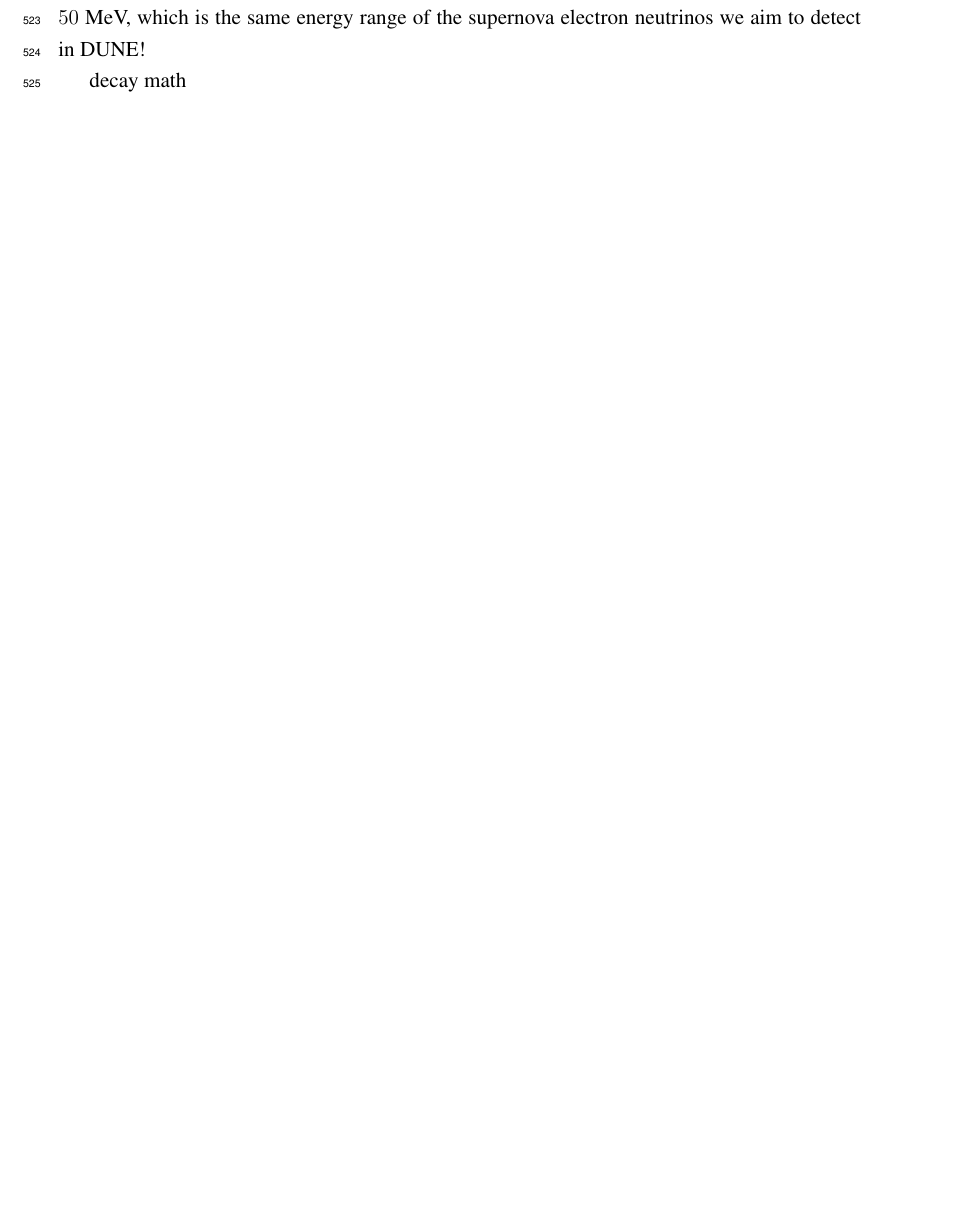
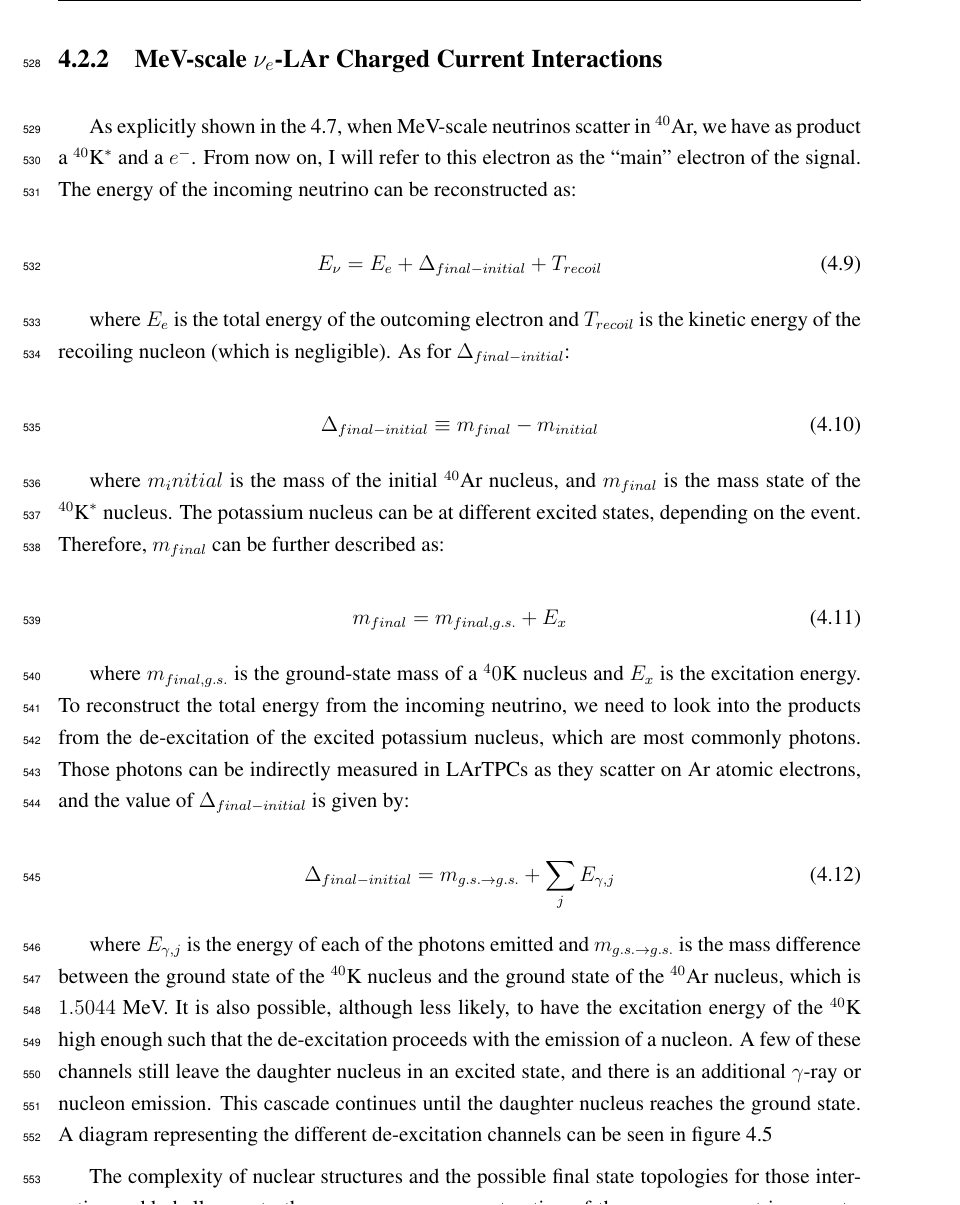
Before and after one commit to ohanabene/phd_thesis, a LaTeX thesis (main.tex, which reads Chapters/4.tex): part of page 45 of 59 before the commit and part of page 47 of 61 after it, cut at the place of the change, the shorter picture padded with empty space. Compiled offline with pdfLaTeX.

Commit message:
4.2, 4.3 partial

```diff
--- a/Chapters/4.tex
+++ b/Chapters/4.tex
@@ -74,7 +91,33 @@ As mentioned before, MicroBooNE is exposed to the BNB and NuMI beamlines. When o
 
-Due to the nature of the decay, the electron neutrino will have a kinectic energy $0 \leqslant KE_{\nu_e} \leqslant 50$ MeV, which is the same energy range of the supernova electron neutrinos we aim to detect in DUNE!
+\subsection{MeV-scale $\nu_e$-LAr Charged Current Interactions}
 
+As explicitly shown in the \ref{nu_scatter_eq}, when MeV-scale neutrinos scatter in $^{40}$Ar, we have as product a $^{40}\textrm{K}^{*}$ and a $e^{-}$. From now on, I will refer to this electron as the ``main" electron of the signal. The energy of the incoming neutrino can be reconstructed as:
 
+\begin{equation}
+    E_{\nu} = E_e + \Delta_{final-initial} + T_{recoil}
+    \label{E_mudar_nu}
+\end{equation}
 
-decay math
+where $E_e$ is the total energy of the outcoming electron and $T_{recoil}$ is the kinetic energy of the recoiling nucleon (which is negligible). As for $\Delta_{final-initial}$:
 
+ \begin{equation}
+    \Delta_{final-initial} \equiv m_{final} - m_{initial}
+    \label{delta_fi}
+\end{equation}
+
+where $m_initial$ is the mass of the initial $^{40}$Ar nucleus, and $m_{final}$ is the mass state of the $^{40}\textrm{K}^{*}$ nucleus. The potassium nucleus can be at different excited states, depending on the event. Therefore, $m_{final}$ can be further described as:
+
+\begin{equation}
+    m_{final} = m_{final, g.s.} + E_x
+    \label{mfinal}
+\end{equation}
+
+where $m_{final, g.s.}$ is the ground-state mass of a $^40$K nucleus and $E_x$ is the excitation energy. To reconstruct the total energy from the incoming neutrino, we need to look into the products from the de-excitation of the excited potassium nucleus, which are most commonly photons. Those photons can be indirectly measured in LArTPCs as they scatter on Ar atomic electrons, and the value of $\Delta_{final-initial}$ is given by:
+
+\begin{equation}
+    \Delta_{final-initial} = m_{g.s. \rightarrow g.s.} + \sum_{j}E_{\gamma, j}
+    \label{delta_fi_2}
+\end{equation}
+
+where $E_{\gamma,j}$ is the energy of each of the photons emitted and $m_{g.s. \rightarrow g.s.}$ is the mass difference between the ground state of the $^{40}$K nucleus and the ground state of the $^{40}$Ar nucleus, which is $1.5044$ MeV.
+It is also possible, although less likely, to have the excitation energy of the $^{40}$K high enough such that the de-excitation proceeds with the emission of a nucleon. A few of these channels still leave the daughter nucleus in an excited state, and there is an additional $\gamma$-ray or nucleon emission. This cascade continues until the daughter nucleus reaches the ground state. A diagram representing the different de-excitation channels can be seen in figure \ref{40K_deexcite}
@@ -81,3 +129,7 @@ decay math
+    \label{40K_deexcite}
+\end{figure}
+
+The complexity of nuclear structures and the possible final state topologies for those interactions add challenges to the proper energy reconstruction of the supernova neutrino events. Therefore, it is fundamental that we take the opportunity presented by $\mu$DAR $\nu_e$s in MicroBooNE to study these interactions to improve our techniques.
 
 
 \section{Simulation of $\mu$DAR Events in MicroBooNE}
```
Also changed, not shown: References/R4.tex (+2 -0 lines), main.tex (+1 -1 lines), Figures/40K_deexcitation.jpeg (added), Figures/mudar_nue_energy.jpg (added), Figures/numi_nue_flux.jpeg, Chapters/4.tex (42 more changed lines).
